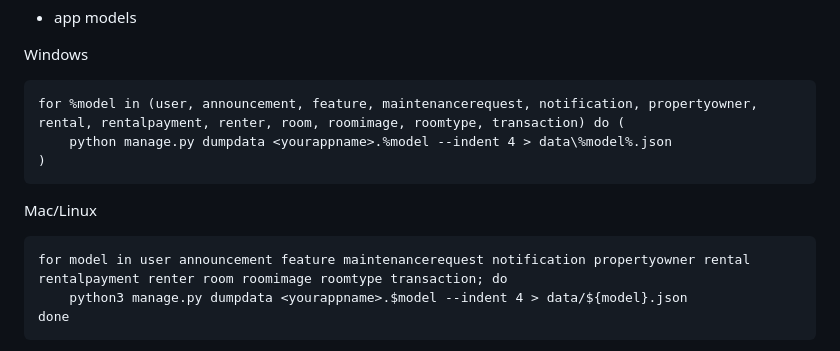
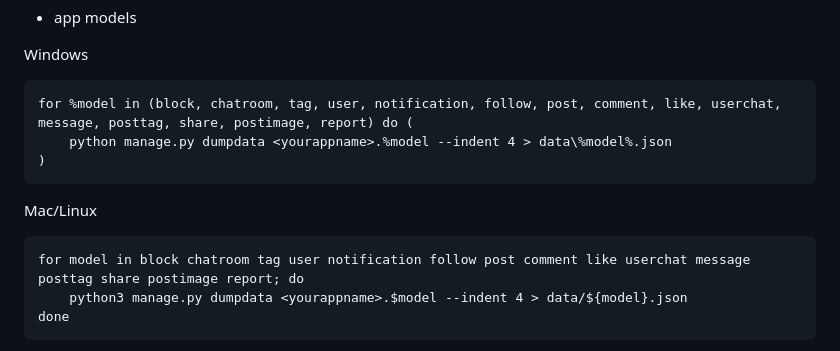
Before and after one commit to Karczel/YumeLink, a Markdown page: README.md, the part around the change. GitHub-like rendering.

````diff
--- a/README.md
+++ b/README.md
@@ -151,14 +151,14 @@ python3 manage.py dumpdata auth.user --indent 4 > data/users.json
 
 Windows
 ```commandline
-for %model in (user, announcement, feature, maintenancerequest, notification, propertyowner, rental, rentalpayment, renter, room, roomimage, roomtype, transaction) do (
+for %model in (block, chatroom, tag, user, notification, follow, post, comment, like, userchat, message, posttag, share, postimage, report) do (
     python manage.py dumpdata <yourappname>.%model --indent 4 > data\%model%.json
 )
 ```
 
 Mac/Linux
 ```commandline
-for model in user announcement feature maintenancerequest notification propertyowner rental rentalpayment renter room roomimage roomtype transaction; do
+for model in block chatroom tag user notification follow post comment like userchat message posttag share postimage report; do
     python3 manage.py dumpdata <yourappname>.$model --indent 4 > data/${model}.json
 done
 ```
````
